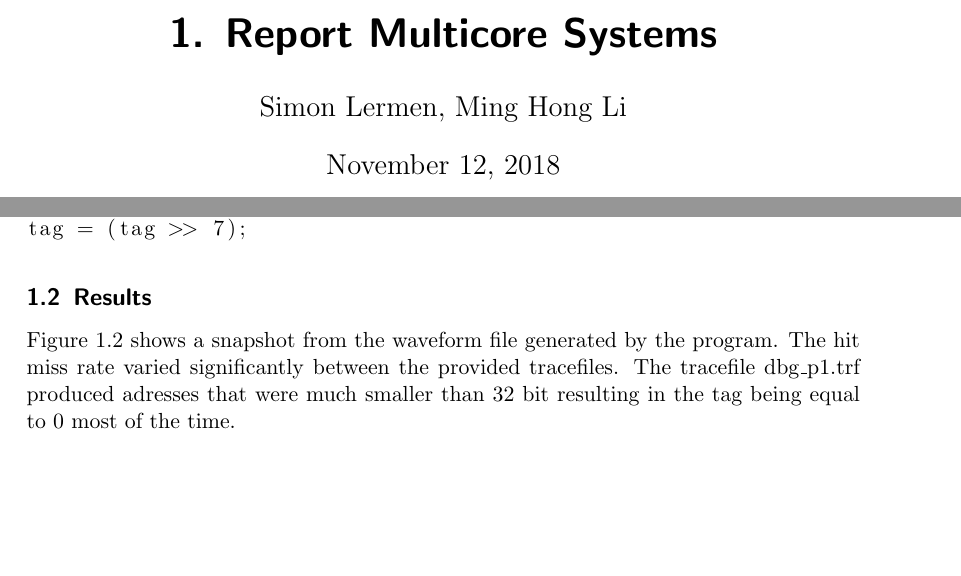
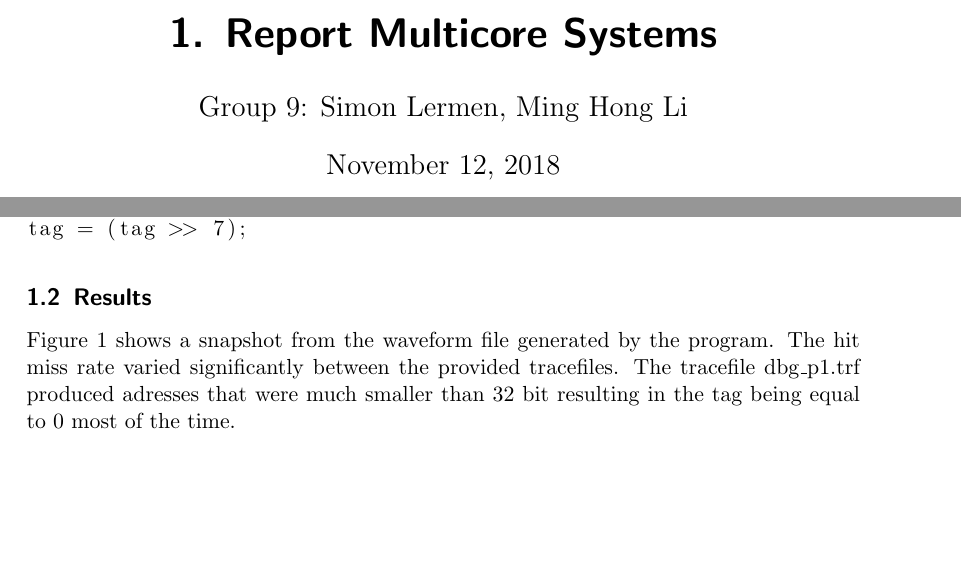
Before and after one commit to DalasNoin/mcs-report1, a LaTeX document (main.tex): two parts of the page, joined at a grey line, cut so that both start at the same text. Compiled offline with pdfLaTeX.

Commit message:
group added, figure reference

```diff
--- a/main.tex
+++ b/main.tex
@@ -5,7 +5,7 @@
 \usepackage{listings}
 
 \title{1. Report Multicore Systems}
-\author{Simon Lermen, Ming Hong Li}
+\author{Group 9: Simon Lermen, Ming Hong Li}
 
 \date{\today}
 
@@ -26,7 +26,7 @@ tag = (tag >> 7);
 
 \subsection{Results}
 
-Figure~\ref{fig:waveform} shows a snapshot from the waveform file generated by the program.
+Figure~1 shows a snapshot from the waveform file generated by the program.
 The hit miss rate varied significantly between the provided tracefiles. The tracefile dbg\_p1.trf produced adresses that were much smaller than 32~bit resulting in the tag being equal to 0 most of the time.
 
 \begin{figure}
```
